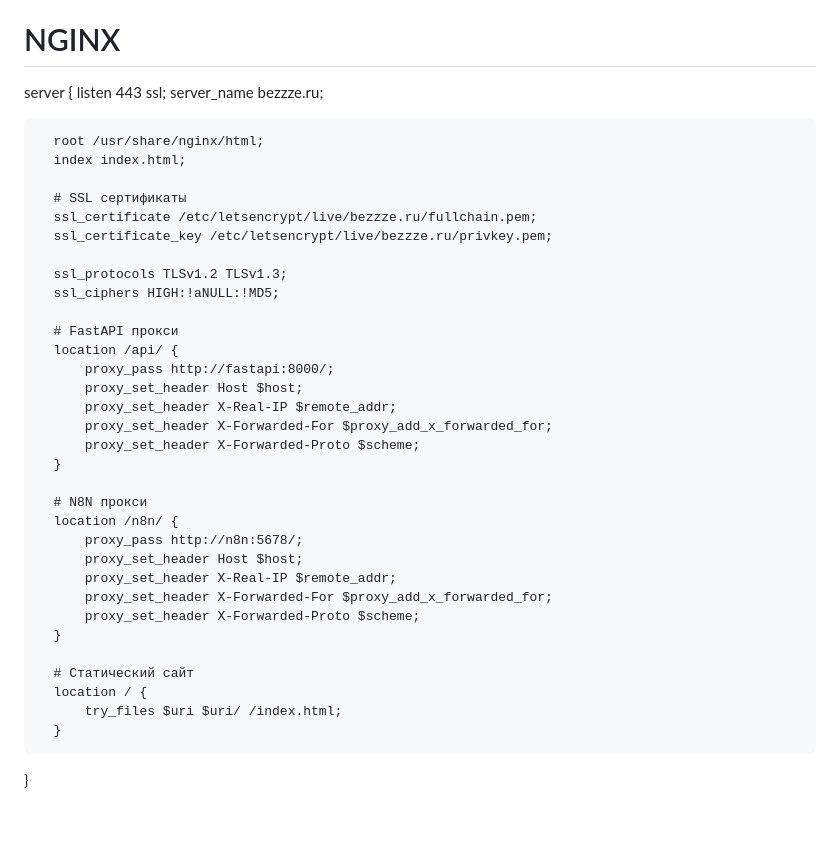
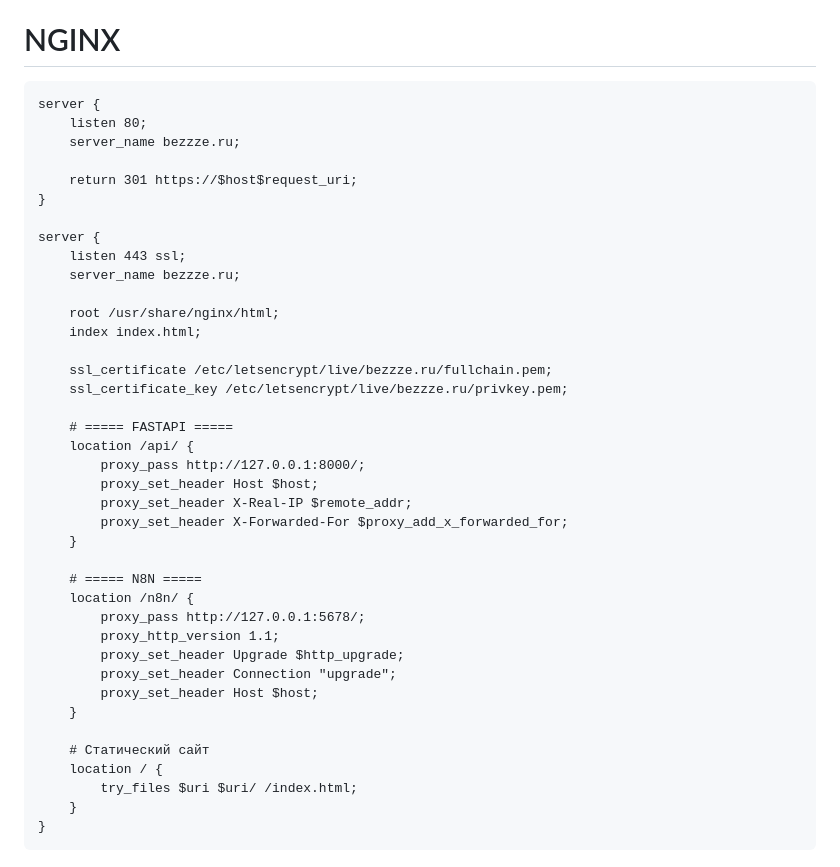
Before and after one commit to ArturBeze/bezzze, a Markdown page: README.md, the part around the change. GitHub-like rendering; blank space fills up the shorter version.

```diff
--- a/README.md
+++ b/README.md
@@ -124,40 +124,42 @@ server {
 
 # NGINX
 
-  server {
-      listen 443 ssl;
-      server_name bezzze.ru;
+    server {
+        listen 80;
+        server_name bezzze.ru;
 
-      root /usr/share/nginx/html;
-      index index.html;
+        return 301 https://$host$request_uri;
+    }
 
-      # SSL сертификаты
-      ssl_certificate /etc/letsencrypt/live/bezzze.ru/fullchain.pem;
-      ssl_certificate_key /etc/letsencrypt/live/bezzze.ru/privkey.pem;
+    server {
+        listen 443 ssl;
+        server_name bezzze.ru;
 
-      ssl_protocols TLSv1.2 TLSv1.3;
-      ssl_ciphers HIGH:!aNULL:!MD5;
+        root /usr/share/nginx/html;
+        index index.html;
 
-      # FastAPI прокси
-      location /api/ {
-          proxy_pass http://fastapi:8000/;
-          proxy_set_header Host $host;
-          proxy_set_header X-Real-IP $remote_addr;
-          proxy_set_header X-Forwarded-For $proxy_add_x_forwarded_for;
-          proxy_set_header X-Forwarded-Proto $scheme;
-      }
+        ssl_certificate /etc/letsencrypt/live/bezzze.ru/fullchain.pem;
+        ssl_certificate_key /etc/letsencrypt/live/bezzze.ru/privkey.pem;
 
-      # N8N прокси
-      location /n8n/ {
-          proxy_pass http://n8n:5678/;
-          proxy_set_header Host $host;
-          proxy_set_header X-Real-IP $remote_addr;
-          proxy_set_header X-Forwarded-For $proxy_add_x_forwarded_for;
-          proxy_set_header X-Forwarded-Proto $scheme;
-      }
+        # ===== FASTAPI =====
+        location /api/ {
+            proxy_pass http://127.0.0.1:8000/;
+            proxy_set_header Host $host;
+            proxy_set_header X-Real-IP $remote_addr;
+            proxy_set_header X-Forwarded-For $proxy_add_x_forwarded_for;
+        }
 
-      # Статический сайт
-      location / {
-          try_files $uri $uri/ /index.html;
-      }
-  }
+        # ===== N8N =====
+        location /n8n/ {
+            proxy_pass http://127.0.0.1:5678/;
+            proxy_http_version 1.1;
+            proxy_set_header Upgrade $http_upgrade;
+            proxy_set_header Connection "upgrade";
+            proxy_set_header Host $host;
+        }
+
+        # Статический сайт
+        location / {
+            try_files $uri $uri/ /index.html;
+        }
+    }
```
